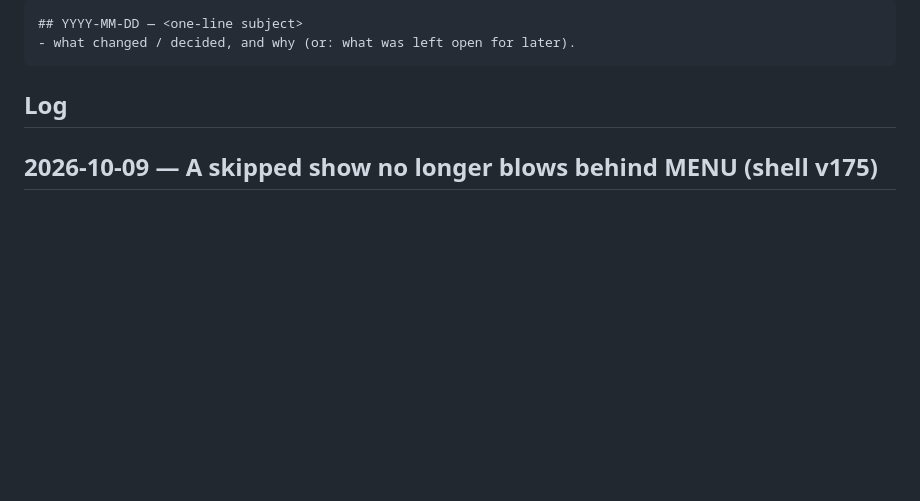
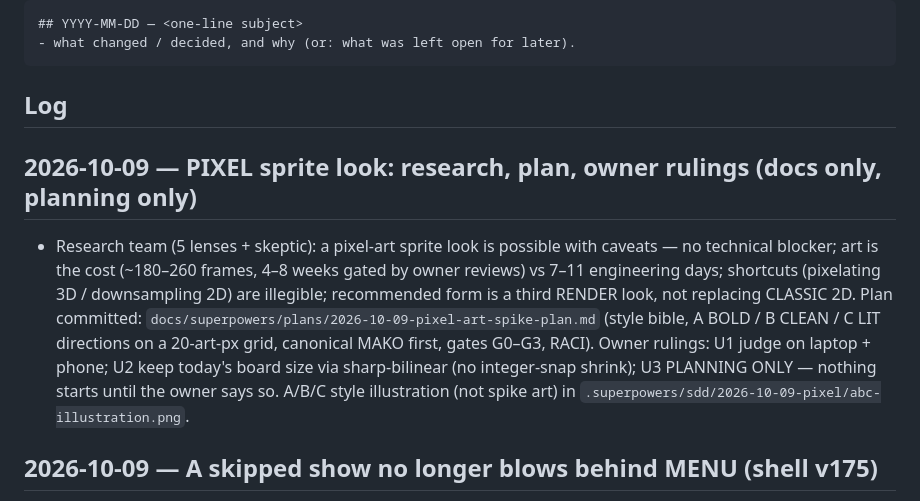
Before and after one commit to HMarzban/fusegrid, a Markdown page: MEMORY.md, the part around the change. Drawn GitHub-style; blank space fills up the shorter version.

Commit message:
Log the PIXEL research and plan, and record the planning-only ruling in AGENTS.md.
Co-Authored-By: Claude Opus 5.5 <noreply@anthropic.com>

````diff
--- a/MEMORY.md
+++ b/MEMORY.md
@@ -15,6 +15,9 @@ append an entry when it makes a non-trivial change.
 ```
 
 ## Log
+
+## 2026-10-09 — PIXEL sprite look: research, plan, owner rulings (docs only, planning only)
+- Research team (5 lenses + skeptic): a pixel-art sprite look is possible with caveats — no technical blocker; art is the cost (~180–260 frames, 4–8 weeks gated by owner reviews) vs 7–11 engineering days; shortcuts (pixelating 3D / downsampling 2D) are illegible; recommended form is a third RENDER look, not replacing CLASSIC 2D. Plan committed: `docs/superpowers/plans/2026-10-09-pixel-art-spike-plan.md` (style bible, A BOLD / B CLEAN / C LIT directions on a 20-art-px grid, canonical MAKO first, gates G0–G3, RACI). Owner rulings: U1 judge on laptop + phone; U2 keep today's board size via sharp-bilinear (no integer-snap shrink); U3 PLANNING ONLY — nothing starts until the owner says so. A/B/C style illustration (not spike art) in `.superpowers/sdd/2026-10-09-pixel/abc-illustration.png`.
 
 ## 2026-10-09 — A skipped show no longer blows behind MENU (shell v175)
 - A user skip drops the show world (main's `showKept` latch reads `app.fromShow`), so MENU backs onto the live world; only the natural end keeps it. `stepShow` mode 2 and `sfx:!show` removed (the post-boom tail emits no events). Pins: skip at 1/2/3/4 s -> no flash/shake/boom, live world.
````
Also changed, not shown: AGENTS.md (+1 -0 lines).
